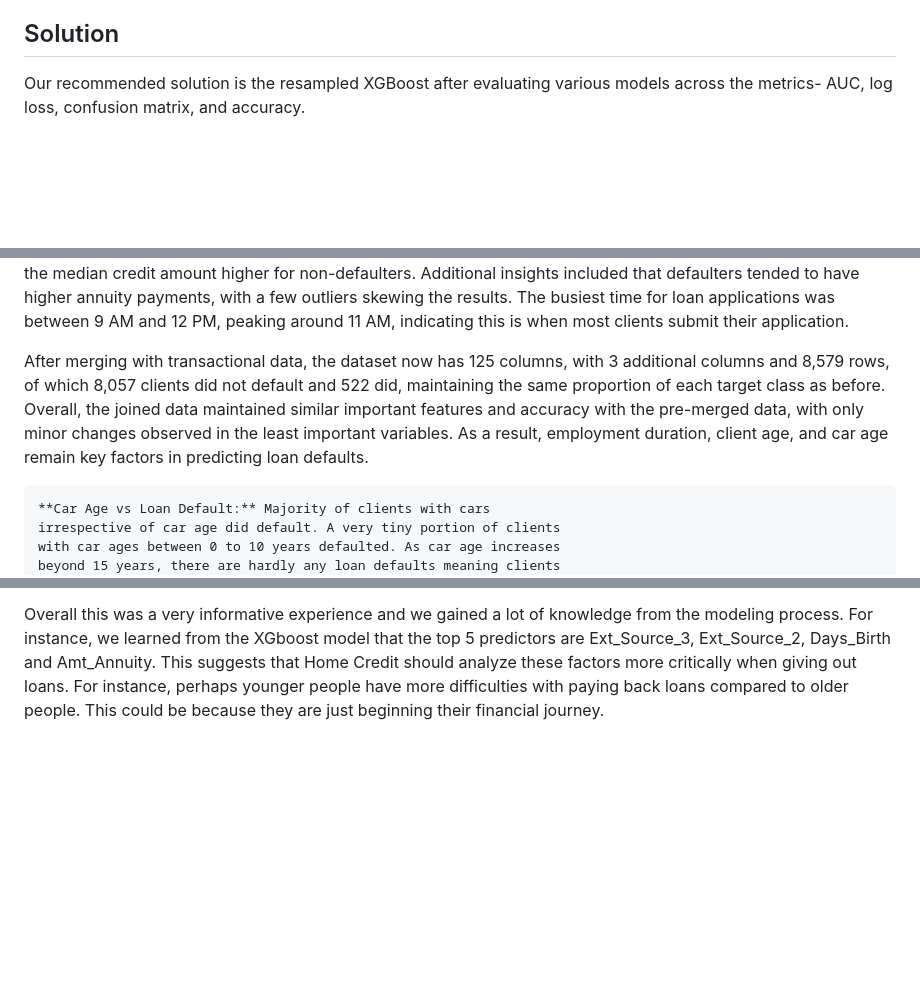
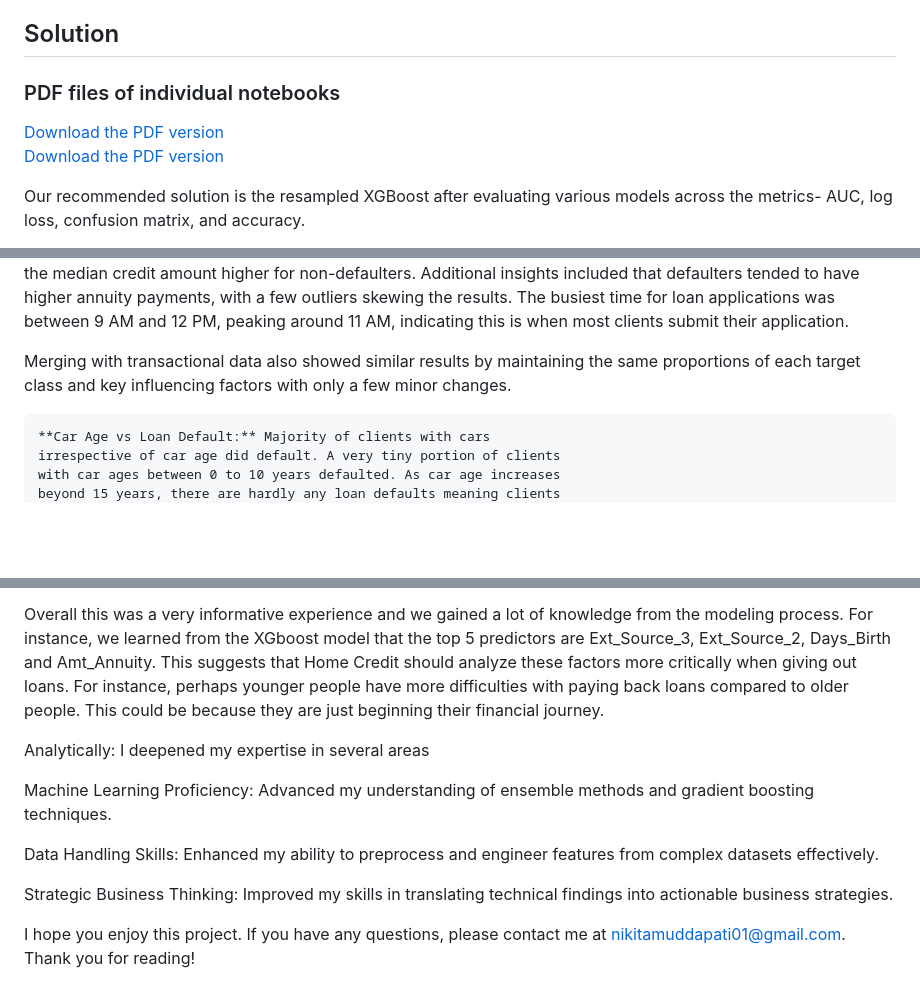
Before and after one commit to Nikitamuddapati/Home-credit-default-risk, a Markdown page: README.md, 3 parts joined by grey strips. GitHub-like rendering; blank space fills up the shorter version.

```diff
--- a/README.md
+++ b/README.md
@@ -4,6 +4,13 @@
 Home Credit primarily uses traditional credit scoring methods to evaluate the repayment capacity of loan applicants. However, these conventional sources often misjudge clients’ repayment potential, leading to unjust credit denials or approvals for unsuitable candidates, increasing default rates and financial risk. The objective after conducting Exploratory Data Analysis is to build a model that can accurately predict which clients can pay back their loans.
 
 ## Solution
+
+### PDF files of individual notebooks
+[Download the PDF version]( )
+[Download the PDF version]( )
+
+
+
 
 Our recommended solution is the resampled XGBoost after evaluating various models across the metrics- AUC, log loss, confusion matrix, and accuracy.
 
@@ -90,14 +98,7 @@ annuity payments, with a few outliers skewing the results. The busiest
 time for loan applications was between 9 AM and 12 PM, peaking around 11
 AM, indicating this is when most clients submit their application.
 
-After merging with transactional data, the dataset now has 125 columns,
-with 3 additional columns and 8,579 rows, of which 8,057 clients did not
-default and 522 did, maintaining the same proportion of each target
-class as before. Overall, the joined data maintained similar important
-features and accuracy with the pre-merged data, with only minor changes
-observed in the least important variables. As a result, employment
-duration, client age, and car age remain key factors in predicting loan
-defaults.
+Merging with transactional data also showed similar results by maintaining the same proportions of each target class and key influencing factors with only a few minor changes.
 
 
 
@@ -141,3 +142,16 @@ defaults.
 
 
 Overall this was a very informative experience and we gained a lot of knowledge from the modeling process. For instance, we learned from the XGboost model that the top 5 predictors are Ext_Source_3, Ext_Source_2, Days_Birth and Amt_Annuity. This suggests that Home Credit should analyze these factors more critically when giving out loans. For instance, perhaps younger people have more difficulties with paying back loans compared to older people. This could be because they are just beginning their financial journey.
+
+
+Analytically:
+I deepened my expertise in several areas
+
+Machine Learning Proficiency: Advanced my understanding of ensemble methods and gradient boosting techniques.
+
+Data Handling Skills: Enhanced my ability to preprocess and engineer features from complex datasets effectively.
+
+Strategic Business Thinking: Improved my skills in translating technical findings into actionable business strategies.
+
+
+I hope you enjoy this project. If you have any questions, please contact me at nikitamuddapati01@gmail.com. Thank you for reading!
```
Also changed, not shown: other parts of README.md (+1 -0 lines).
